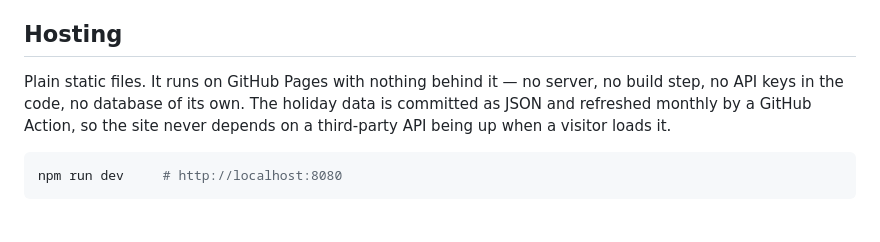
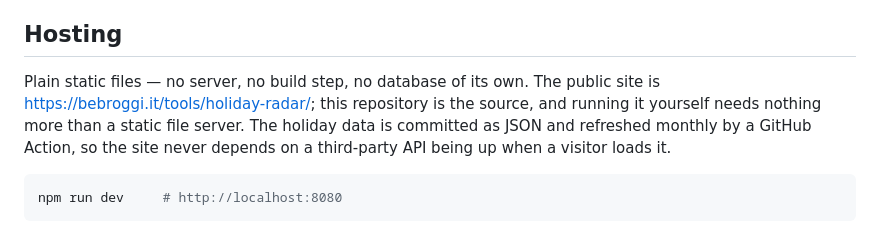
Before and after one commit to CryptoPannoz/holiday-radar, a Markdown page: README.md, the part around the change. Rendered like a GitHub page.

```diff
--- a/README.md
+++ b/README.md
@@ -103,8 +103,9 @@ honestly — say so when you collect the address, which is what the gate does.
 
 ## Hosting
 
-Plain static files. It runs on GitHub Pages with nothing behind it — no server, no build
-step, no API keys in the code, no database of its own. The holiday data is committed as
+Plain static files — no server, no build step, no database of its own. The public site is
+<https://bebroggi.it/tools/holiday-radar/>; this repository is the source, and running it
+yourself needs nothing more than a static file server. The holiday data is committed as
 JSON and refreshed monthly by a GitHub Action, so the site never depends on a third-party
 API being up when a visitor loads it.
 
```
Also changed, not shown: CLAUDE.md (+7 -5 lines).
